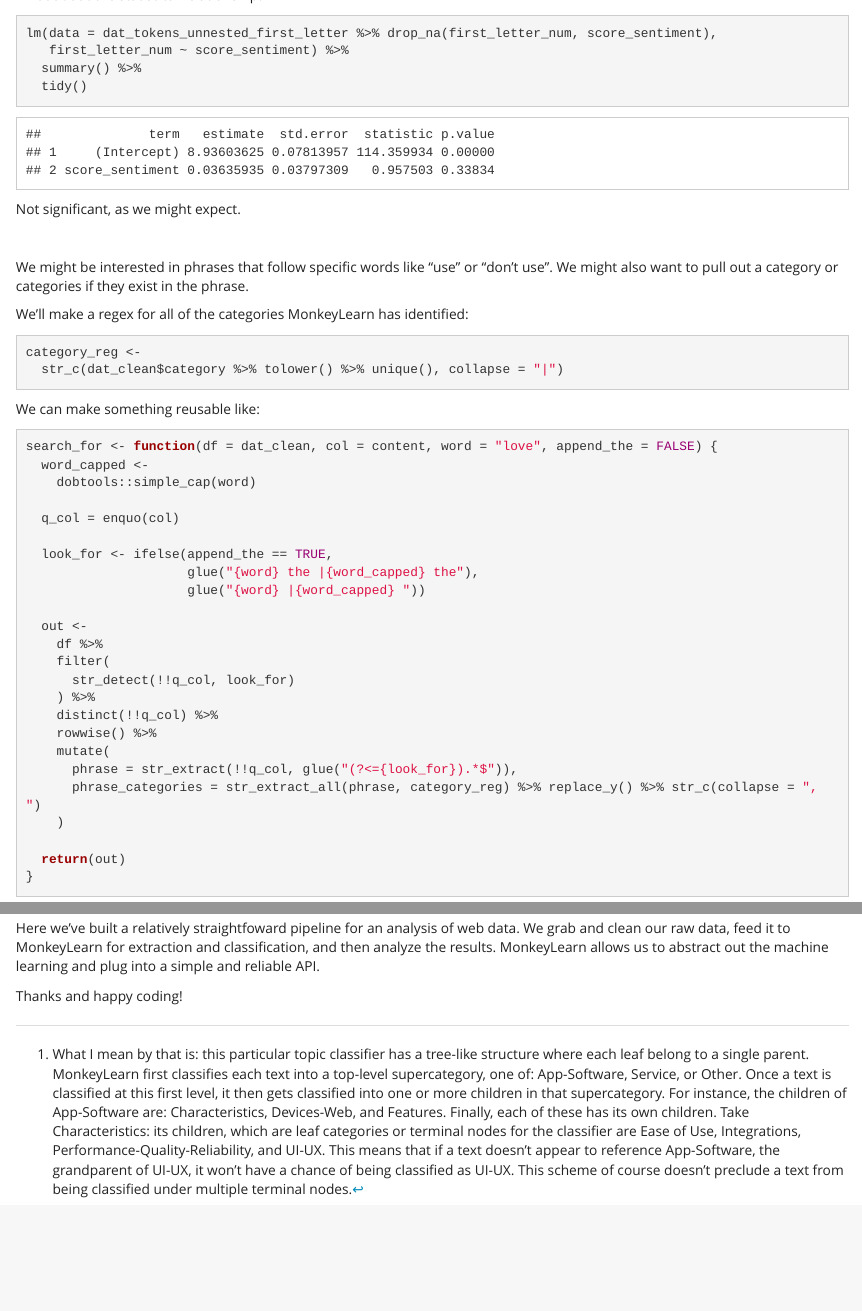
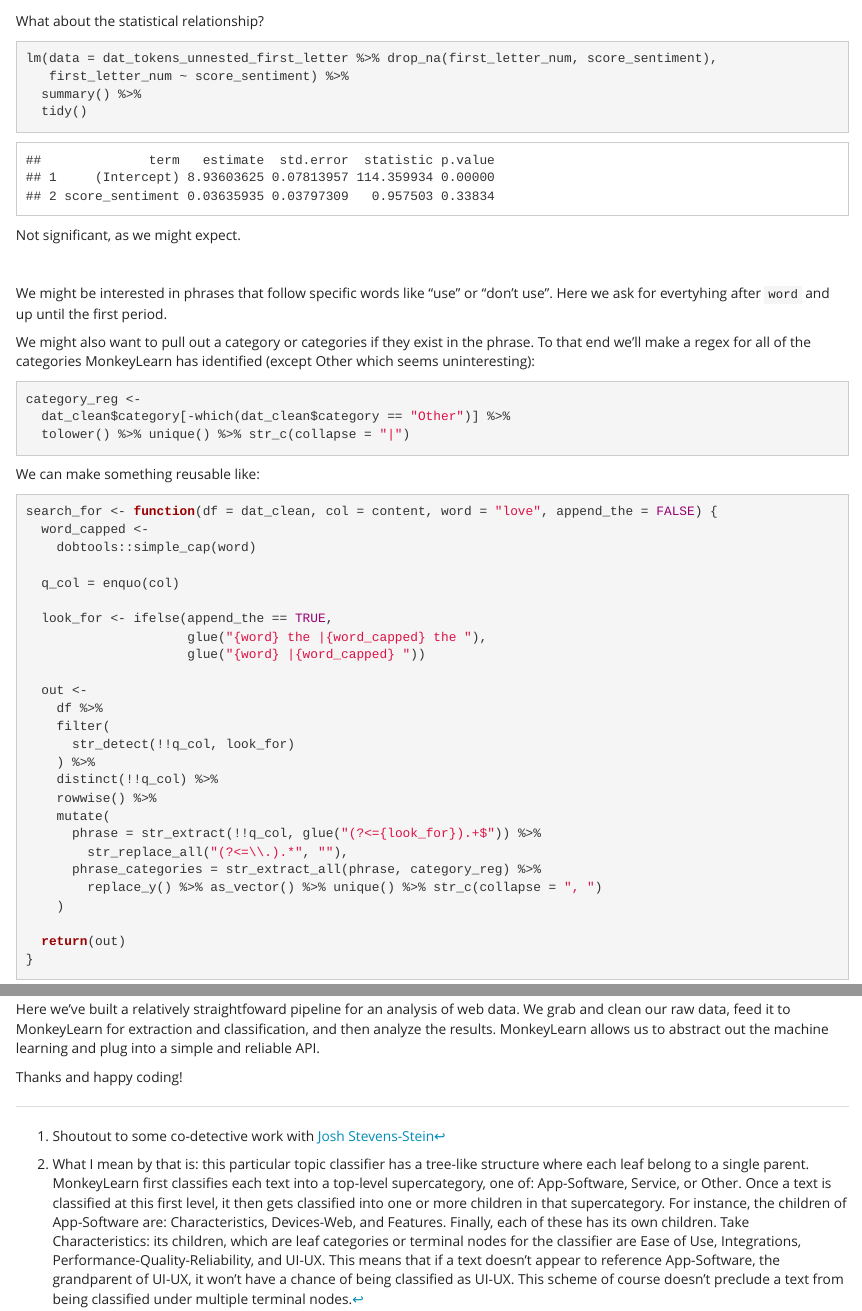
Before and after one commit to aedobbyn/sentiment-analysis-monkeylearn, an R Markdown document (writeup.Rmd): the page in a window 1100 px wide, from 5760 px down before the commit and from 5450 px down after it, and a second part further down, joined at a grey line. The pictures show the output file writeup.html that the author committed with the source, opened offline.

Commit message:
recompile

````diff
--- a/writeup.Rmd
+++ b/writeup.Rmd
@@ -1064,13 +1063,14 @@ replace_y <- function (x, replacement = NA_character_) {
 }
 ```
 
-We might be interested in phrases that follow specific words like "use" or "don't use". We might also want to pull out a category or categories if they exist in the phrase.
+We might be interested in phrases that follow specific words like "use" or "don't use". Here we ask for evertyhing after `word` and up until the first period.
 
-We'll make a regex for all of the categories MonkeyLearn has identified:
+We might also want to pull out a category or categories if they exist in the phrase. To that end we'll make a regex for all of the categories MonkeyLearn has identified (except Other which seems uninteresting):
 
 ```{r}
 category_reg <-
-  str_c(dat_clean$category %>% tolower() %>% unique(), collapse = "|")
+  dat_clean$category[-which(dat_clean$category == "Other")] %>%
+  tolower() %>% unique() %>% str_c(collapse = "|")
 ```
 
 
@@ -1095,8 +1095,10 @@ search_for <- function(df = dat_clean, col = content, word = "love", append_the
     distinct(!!q_col) %>%
     rowwise() %>%
     mutate(
-      phrase = str_extract(!!q_col, glue("(?<={look_for}).*$")),
-      phrase_categories = str_extract_all(phrase, category_reg) %>% replace_y() %>% str_c(collapse = ", ")
+      phrase = str_extract(!!q_col, glue("(?<={look_for}).+$")) %>%
+        str_replace_all("(?<=\\.).*", ""),
+      phrase_categories = str_extract_all(phrase, category_reg) %>%
+        replace_y() %>% as_vector() %>% unique() %>% str_c(collapse = ", ")
     )
 
   return(out)
@@ -1279,4 +1281,6 @@ Thanks and happy coding!
 
 
 
-[^1]: What I mean by that is: this particular topic classifier has a tree-like structure where each leaf belong to a single parent. MonkeyLearn first classifies each text into a top-level supercategory, one of: App-Software, Service, or Other. Once a text is classified at this first level, it then gets classified into one or more children in that supercategory. For instance, the children of App-Software are: Characteristics, Devices-Web, and Features. Finally, each of these has its own children. Take Characteristics: its children, which are leaf categories or terminal nodes for the classifier are Ease of Use, Integrations, Performance-Quality-Reliability, and UI-UX. This means that if a text doesn't appear to reference App-Software, the grandparent of UI-UX, it won't have a chance of being classified as UI-UX. This scheme of course doesn't preclude a text from being classified under multiple terminal nodes.
+[^1]: Shoutout to some co-detective work with [Josh](https://www.fieldmuseum.org/blog/open-tree-life-toward-global-synthesis-phylogenetic-knowledge) [Stevens-Stein](https://github.com/jstevensstein)
+
+[^2]: What I mean by that is: this particular topic classifier has a tree-like structure where each leaf belong to a single parent. MonkeyLearn first classifies each text into a top-level supercategory, one of: App-Software, Service, or Other. Once a text is classified at this first level, it then gets classified into one or more children in that supercategory. For instance, the children of App-Software are: Characteristics, Devices-Web, and Features. Finally, each of these has its own children. Take Characteristics: its children, which are leaf categories or terminal nodes for the classifier are Ease of Use, Integrations, Performance-Quality-Reliability, and UI-UX. This means that if a text doesn't appear to reference App-Software, the grandparent of UI-UX, it won't have a chance of being classified as UI-UX. This scheme of course doesn't preclude a text from being classified under multiple terminal nodes.
````
Also changed, not shown: writeup.html, writeup_files/figure-html/unnamed-chunk-54-1.png, writeup.Rmd (13 more changed lines), 21 other files.
